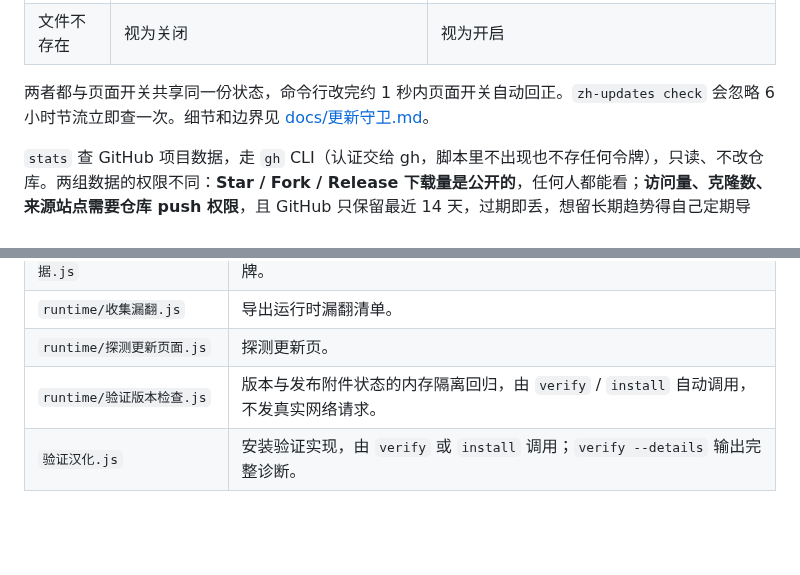
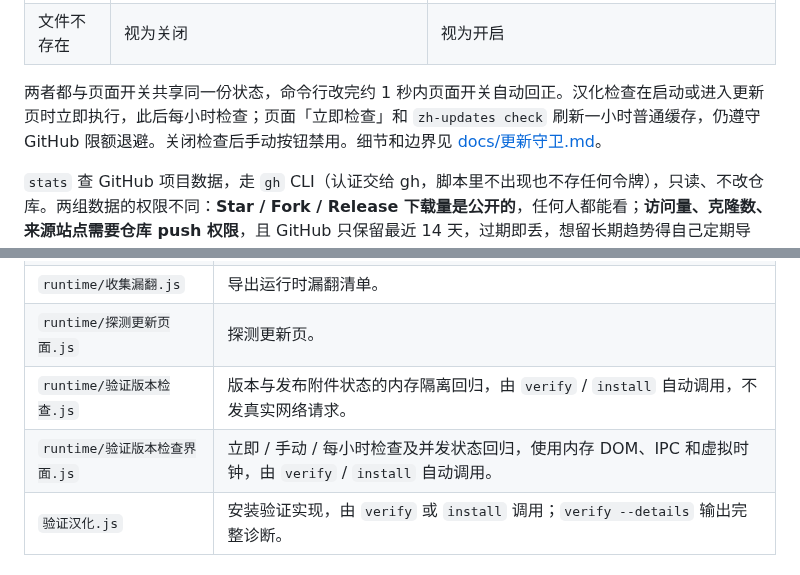
Before and after one commit to Aerozb/Postman-cn, a Markdown page: scripts/README.md, 2 parts joined by grey strips. Drawn GitHub-style; blank space fills up the shorter version.

```diff
--- a/scripts/README.md
+++ b/scripts/README.md
@@ -43,7 +43,7 @@
 | 偏好文件 | `%APPDATA%\Postman\postman-zh-updates.json` | `%APPDATA%\Postman\postman-zh-version-check.json` |
 | 文件不存在 | 视为关闭 | 视为开启 |
 
-两者都与页面开关共享同一份状态，命令行改完约 1 秒内页面开关自动回正。`zh-updates check` 会忽略 6 小时节流立即查一次。细节和边界见 [docs/更新守卫.md](../docs/更新守卫.md)。
+两者都与页面开关共享同一份状态，命令行改完约 1 秒内页面开关自动回正。汉化检查在启动或进入更新页时立即执行，此后每小时检查；页面「立即检查」和 `zh-updates check` 刷新一小时普通缓存，仍遵守 GitHub 限额退避。关闭检查后手动按钮禁用。细节和边界见 [docs/更新守卫.md](../docs/更新守卫.md)。
 
 `stats` 查 GitHub 项目数据，走 `gh` CLI（认证交给 gh，脚本里不出现也不存任何令牌），只读、不改仓库。两组数据的权限不同：**Star / Fork / Release 下载量是公开的**，任何人都能看；**访问量、克隆数、来源站点需要仓库 push 权限**，且 GitHub 只保留最近 14 天，过期即丢，想留长期趋势得自己定期导出。拿不到某一组时只跳过那一节并说明原因，不会让整条命令失败。注意 Release 下载量在覆盖同一标签重新发布后会清零（`-ReplaceRelease` 是删旧建新），所以只适合看趋势。
 
@@ -92,6 +92,7 @@
 | `runtime/收集漏翻.js` | 导出运行时漏翻清单。 |
 | `runtime/探测更新页面.js` | 探测更新页。 |
 | `runtime/验证版本检查.js` | 版本与发布附件状态的内存隔离回归，由 `verify` / `install` 自动调用，不发真实网络请求。 |
+| `runtime/验证版本检查界面.js` | 立即 / 手动 / 每小时检查及并发状态回归，使用内存 DOM、IPC 和虚拟时钟，由 `verify` / `install` 自动调用。 |
 | `验证汉化.js` | 安装验证实现，由 `verify` 或 `install` 调用；`verify --details` 输出完整诊断。 |
 
 ## 审计命令对应表
```
Also changed, not shown: README.md (+4 -10 lines), docs/更新守卫.md (+7 -3 lines), docs/跨平台兼容性.md (added, +19 -0 lines), assets/screenshots/02-update-toggles-cn.png, 7 other files.
